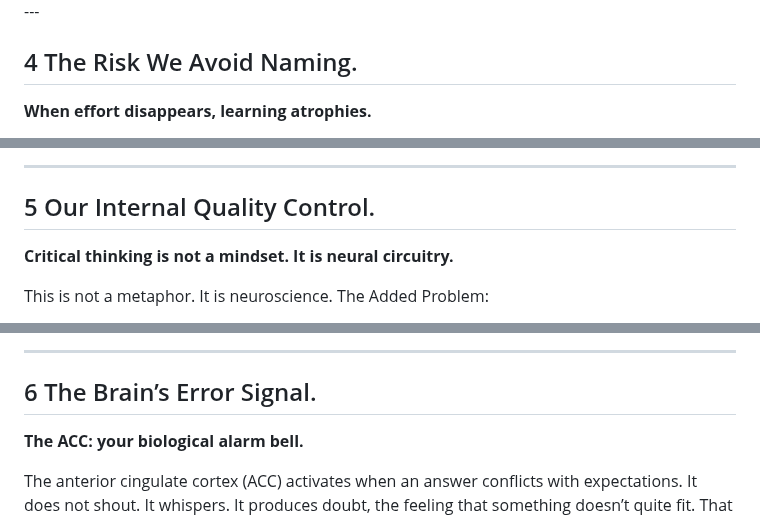
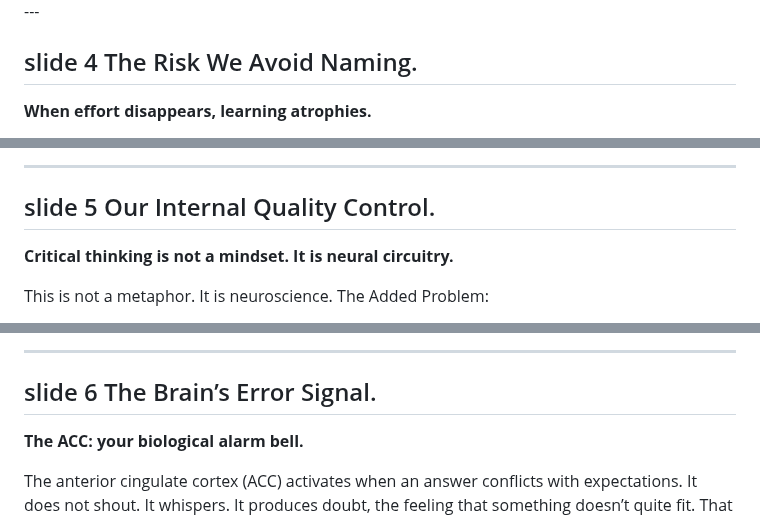
Before and after one commit to hpssjellis/tedx-feb-2026-educational-duality, a Markdown page: README.md, 3 parts joined by grey strips. Drawn GitHub-style.

```diff
--- a/README.md
+++ b/README.md
@@ -44,7 +44,7 @@ Now with large language models, this split is widening. Students with foundation
 <img src="./public/a03-foundation.png" alt="a03-foundation.png" height="500">
 ---
 
-## 4 The Risk We Avoid Naming.
+## slide 4 The Risk We Avoid Naming.
 **When effort disappears, learning atrophies.**
 
 If we stop practicing basic operations, such as: calculation, estimation, logic, persistence, we don’t just forget techniques. We lose internal reference points. Those reference points are what tell us, "Something is wrong here." Convenience feels like progress, but it has a cost. This is not about working harder for its own sake. It is about staying in control when the machine is confident and wrong.
@@ -53,7 +53,7 @@ If we stop practicing basic operations, such as: calculation, estimation, logic,
 
 ---
 
-## 5 Our Internal Quality Control.
+## slide 5 Our Internal Quality Control.
 **Critical thinking is not a mindset. It is neural circuitry.**
 
 This is not a metaphor. It is neuroscience. The Added Problem:
@@ -64,7 +64,7 @@ Banning phones can help students focus, but it doesn’t teach them how to manag
 
 ---
 
-## 6 The Brain’s Error Signal.
+## slide 6 The Brain’s Error Signal.
 **The ACC: your biological alarm bell.**
 
 The anterior cingulate cortex (ACC) activates when an answer conflicts with expectations. It does not shout. It whispers. It produces doubt, the feeling that something doesn’t quite fit. That signal only develops if we regularly do the work ourselves. No effort, no alarm.
```
Also changed, not shown: other parts of README.md (+18 -18 lines).
